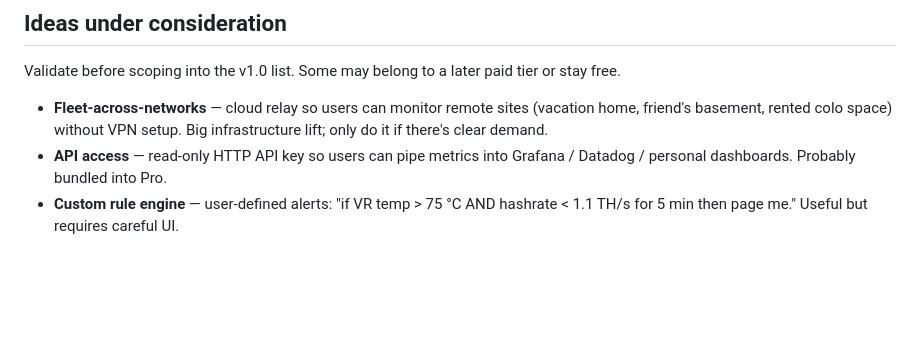
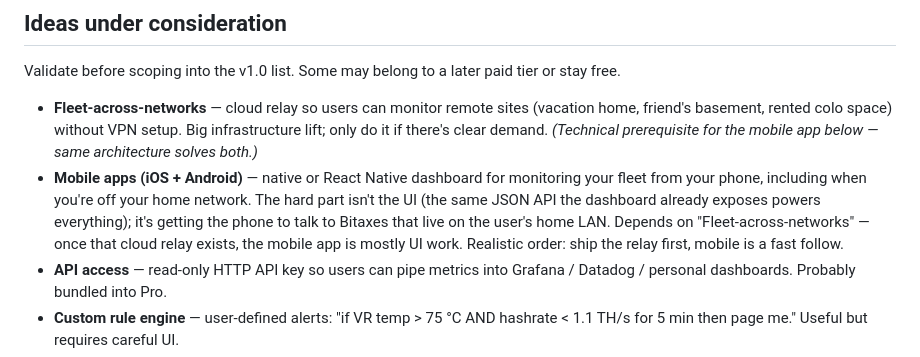
Before and after one commit to bachato/bitaxe-baller, a Markdown page: PRO_FEATURES.md, the part around the change. Rendered like a GitHub page; blank space fills up the shorter version.

Commit message:
PRO_FEATURES: add mobile apps (iOS+Android) idea, cross-link to fleet-across-networks
Mobile app was suggested by a user. Tagged as dependent on the
"Fleet-across-networks" cloud-relay item already on the list —
those two items share the same architectural prerequisite (reaching
user's Bitaxes when the client is off-LAN). Cross-reference so we
don't accidentally start the mobile app before the relay exists.

```diff
--- a/PRO_FEATURES.md
+++ b/PRO_FEATURES.md
@@ -44,7 +44,8 @@ This doc is the source of truth as features get scoped, designed, or implemented
 
 Validate before scoping into the v1.0 list. Some may belong to a later paid tier or stay free.
 
-- **Fleet-across-networks** — cloud relay so users can monitor remote sites (vacation home, friend's basement, rented colo space) without VPN setup. Big infrastructure lift; only do it if there's clear demand.
+- **Fleet-across-networks** — cloud relay so users can monitor remote sites (vacation home, friend's basement, rented colo space) without VPN setup. Big infrastructure lift; only do it if there's clear demand. *(Technical prerequisite for the mobile app below — same architecture solves both.)*
+- **Mobile apps (iOS + Android)** — native or React Native dashboard for monitoring your fleet from your phone, including when you're off your home network. The hard part isn't the UI (the same JSON API the dashboard already exposes powers everything); it's getting the phone to talk to Bitaxes that live on the user's home LAN. Depends on "Fleet-across-networks" — once that cloud relay exists, the mobile app is mostly UI work. Realistic order: ship the relay first, mobile is a fast follow.
 - **API access** — read-only HTTP API key so users can pipe metrics into Grafana / Datadog / personal dashboards. Probably bundled into Pro.
 - **Custom rule engine** — user-defined alerts: "if VR temp > 75 °C AND hashrate < 1.1 TH/s for 5 min then page me." Useful but requires careful UI.
 - **Pool fee optimization** — recommend pool switches based on observed payout rates. Requires multi-pool data collection; tricky.
```
